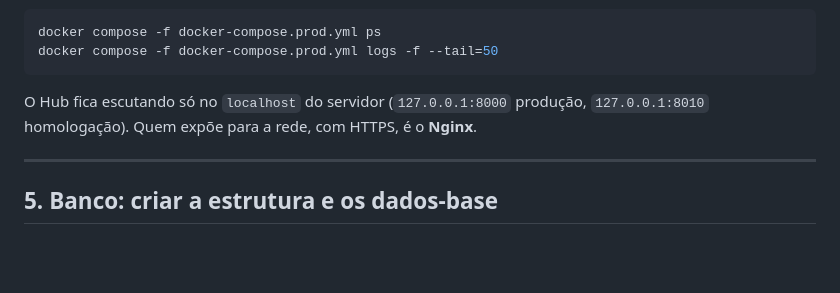
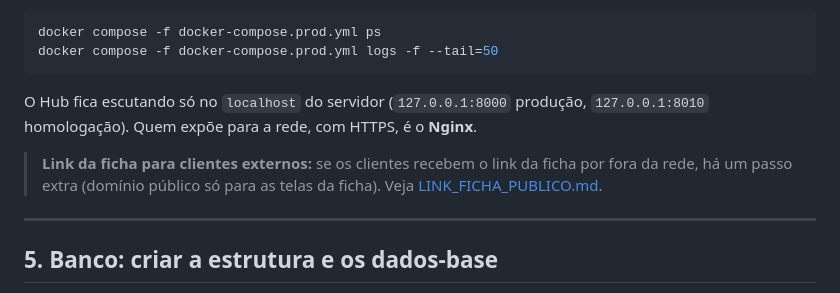
Before and after one commit to oleodias/hub-automacoes, a Markdown page: docs/DEPLOY_LINUX.md, the part around the change. Rendered like a GitHub page; blank space fills up the shorter version.

```diff
--- a/docs/DEPLOY_LINUX.md
+++ b/docs/DEPLOY_LINUX.md
@@ -83,6 +83,10 @@ docker compose -f docker-compose.prod.yml logs -f --tail=50
 O Hub fica escutando só no `localhost` do servidor (`127.0.0.1:8000` produção,
 `127.0.0.1:8010` homologação). Quem expõe para a rede, com HTTPS, é o **Nginx**.
 
+> **Link da ficha para clientes externos:** se os clientes recebem o link da
+> ficha por fora da rede, há um passo extra (domínio público só para as telas da
+> ficha). Veja [LINK_FICHA_PUBLICO.md](LINK_FICHA_PUBLICO.md).
+
 ---
 
 ## 5. Banco: criar a estrutura e os dados-base
```
Also changed, not shown: CHANGELOG.md (+3 -0 lines), docs/LINK_FICHA_PUBLICO.md (added, +185 -0 lines).
